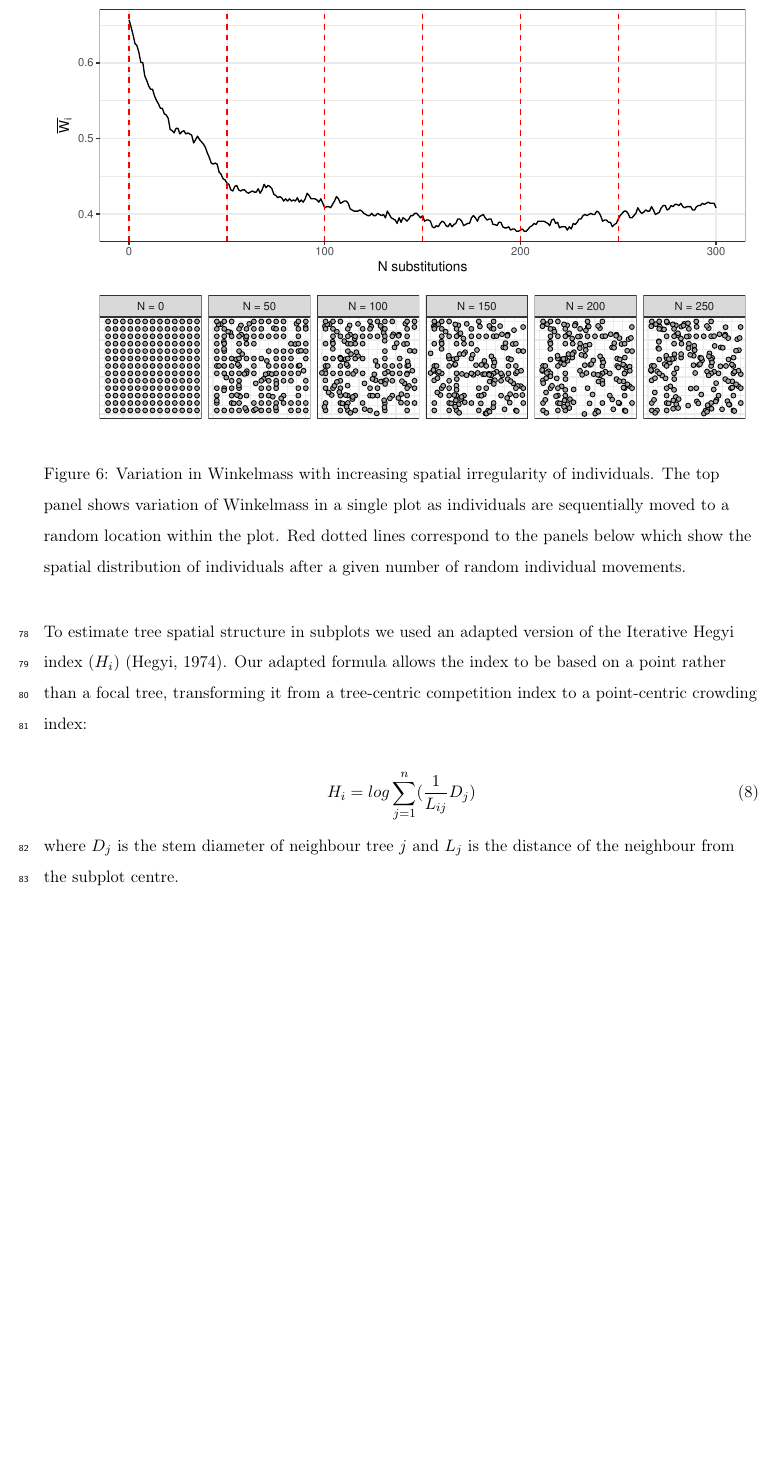
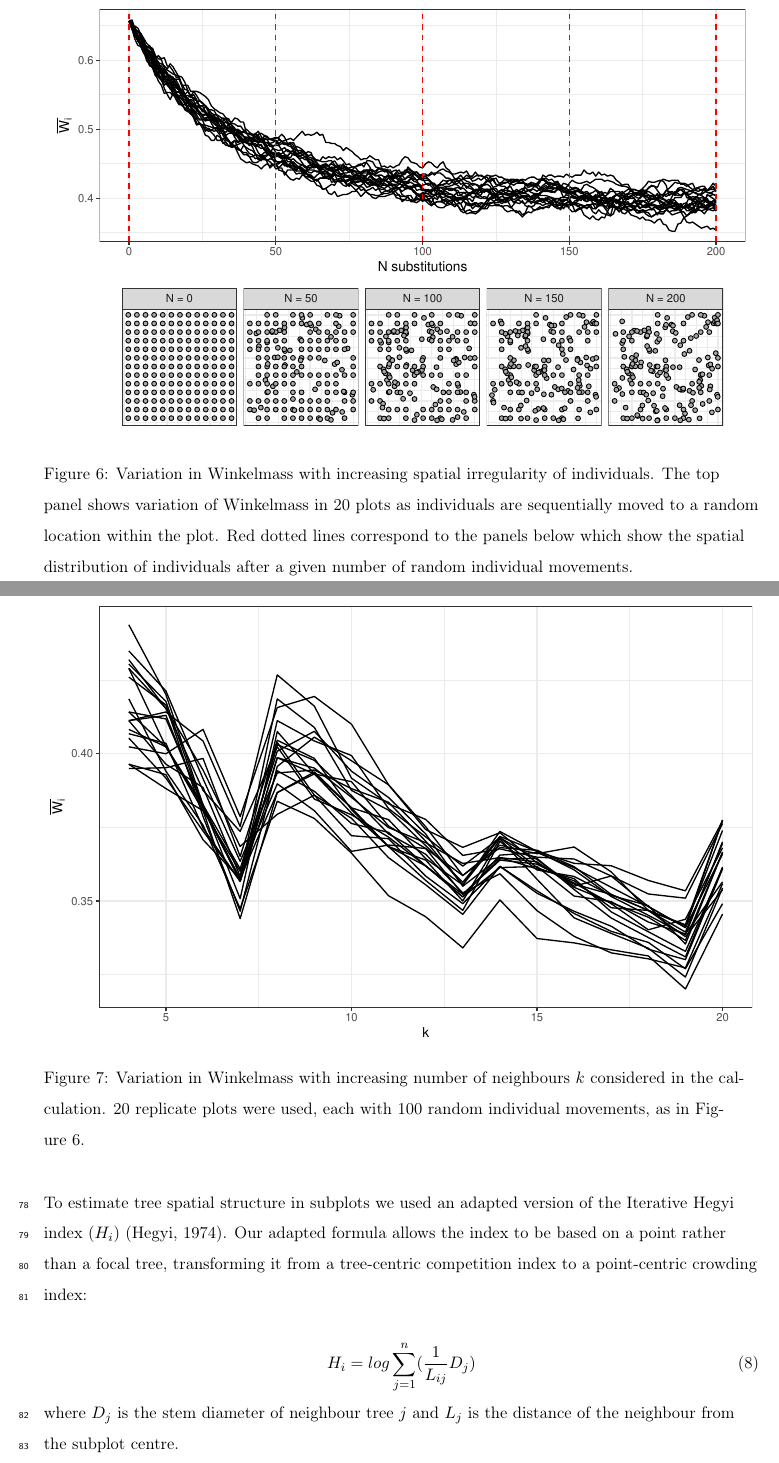
Before and after one commit to johngodlee/miombo_tls, a LaTeX document (workflow/workflow.tex, which reads workflow/inc/mingl_wink.tex): part of page 9 of 22 before the commit and two parts of pages 9 and 10 of 23 after it, the two joined at a grey line, cut so that both start at the same text, the shorter picture padded with empty space. Compiled offline with pdfLaTeX.

Commit message:
More Winkelmass explanation

```diff
--- a/workflow/inc/mingl_wink.tex
+++ b/workflow/inc/mingl_wink.tex
@@ -1,4 +1,5 @@
 \newcommand{\mispreps}{20}
 \newcommand{\minreps}{100}
 \newcommand{\minsp}{9}
-\newcommand{\wireps}{300}
+\newcommand{\wireps}{20}
+\newcommand{\wistart}{100}
--- a/workflow/workflow.tex
+++ b/workflow/workflow.tex
@@ -210,8 +210,15 @@ where $\alpha_{j}$ is the angle between consecutive neighbours and $\alpha_{0}$
 \begin{figure}[H]
 \centering
 	\includegraphics[width=\textwidth]{wi_diagram}
-	\caption{Variation in Winkelmass with increasing spatial irregularity of individuals. The top panel shows variation of Winkelmass in a single plot as individuals are sequentially moved to a random location within the plot. Red dotted lines correspond to the panels below which show the spatial distribution of individuals after a given number of random individual movements.}
+	\caption{Variation in Winkelmass with increasing spatial irregularity of individuals. The top panel shows variation of Winkelmass in \wireps{} plots as individuals are sequentially moved to a random location within the plot. Red dotted lines correspond to the panels below which show the spatial distribution of individuals after a given number of random individual movements.}
 	\label{wi_diagram}
+\end{figure}
+
+\begin{figure}[H]
+\centering
+	\includegraphics[width=\textwidth]{wi_k}
+	\caption{Variation in Winkelmass with increasing number of neighbours $k$ considered in the calculation. \wireps{} replicate plots were used, each with \wistart{} random individual movements, as in \autoref{wi_diagram}.}
+	\label{wi_k}
 \end{figure}
 
 To estimate tree spatial structure in subplots we used an adapted version of the Iterative Hegyi index ($H_{i}$) \citep{Hegyi1974}. Our adapted formula allows the index to be based on a point rather than a focal tree, transforming it from a tree-centric competition index to a point-centric crowding index:
```
Also changed, not shown: out/mingl_wink.tex (+2 -1 lines), img/wi_diagram.pdf, img/wi_k.pdf (added), workflow/img/wi_diagram.pdf, workflow/img/wi_k.pdf (added), 4 other files.
